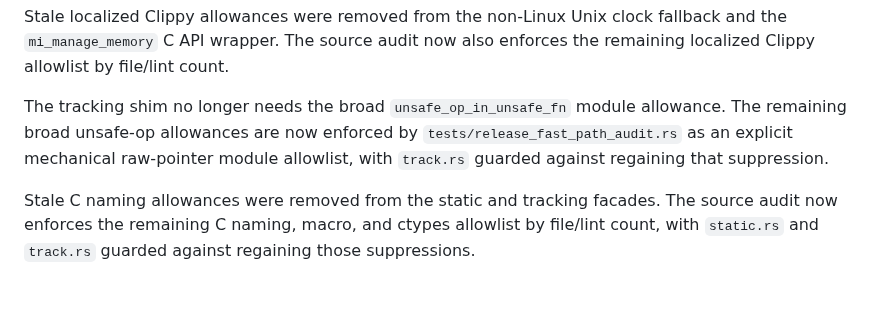
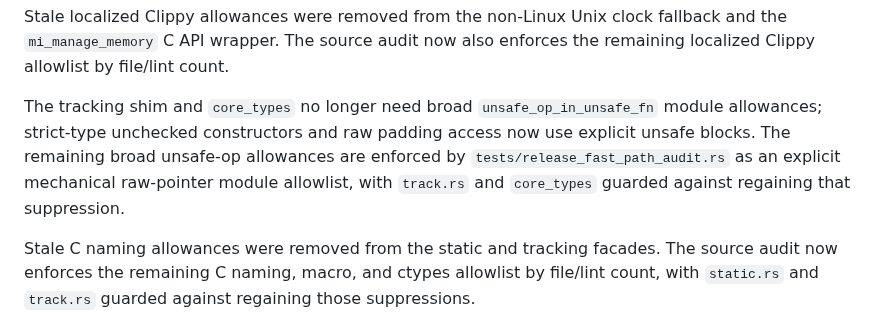
Before and after one commit to whb07/rimalloc, a Markdown page: MIGRATION_PHASES.md, the part around the change. Rendered like a GitHub page; blank space fills up the shorter version.

Commit message:
Record core type unsafe-op cleanup

```diff
--- a/MIGRATION_PHASES.md
+++ b/MIGRATION_PHASES.md
@@ -89,7 +89,7 @@ Additional item-level cleanup removed stale `dead_code` markers from heap thread
 
 Stale localized Clippy allowances were removed from the non-Linux Unix clock fallback and the `mi_manage_memory` C API wrapper. The source audit now also enforces the remaining localized Clippy allowlist by file/lint count.
 
-The tracking shim no longer needs the broad `unsafe_op_in_unsafe_fn` module allowance. The remaining broad unsafe-op allowances are now enforced by `tests/release_fast_path_audit.rs` as an explicit mechanical raw-pointer module allowlist, with `track.rs` guarded against regaining that suppression.
+The tracking shim and `core_types` no longer need broad `unsafe_op_in_unsafe_fn` module allowances; strict-type unchecked constructors and raw padding access now use explicit unsafe blocks. The remaining broad unsafe-op allowances are enforced by `tests/release_fast_path_audit.rs` as an explicit mechanical raw-pointer module allowlist, with `track.rs` and `core_types` guarded against regaining that suppression.
 
 Stale C naming allowances were removed from the static and tracking facades. The source audit now enforces the remaining C naming, macro, and ctypes allowlist by file/lint count, with `static.rs` and `track.rs` guarded against regaining those suppressions.
 
```
